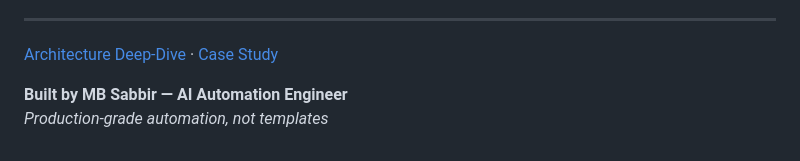
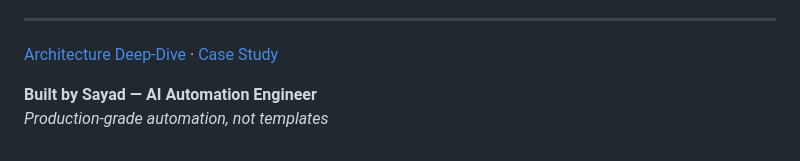
Before and after one commit to mdsadrhoman123-stack/medical-document-automation, a Markdown page: README.md, the part around the change. GitHub-like rendering.

Commit message:
Update attribution: Sayad

```diff
--- a/README.md
+++ b/README.md
@@ -78,5 +78,5 @@ This repository is a portfolio presentation. No proprietary workflows, source co
 ---
 [Architecture Deep-Dive](ARCHITECTURE.md) · [Case Study](CASE-STUDY.md)
 
-**Built by MB Sabbir — AI Automation Engineer**
+**Built by Sayad — AI Automation Engineer**
 *Production-grade automation, not templates*
```
